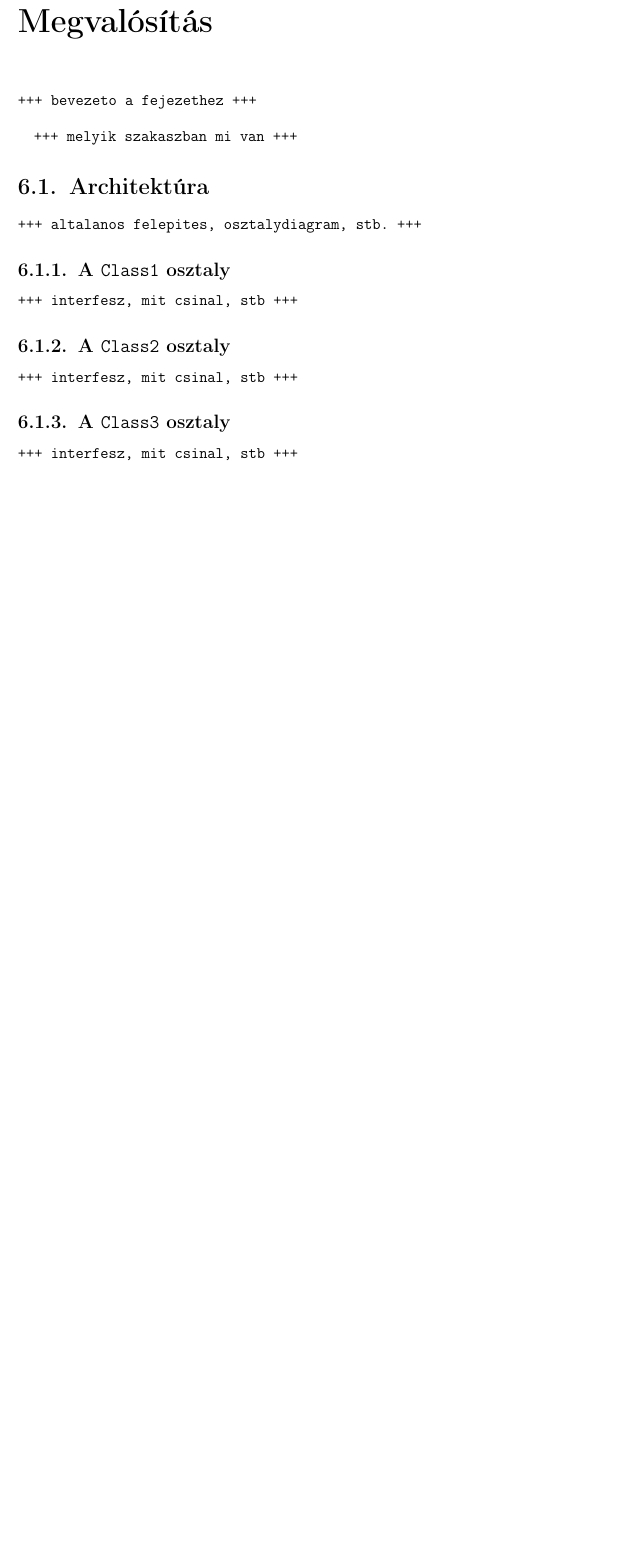
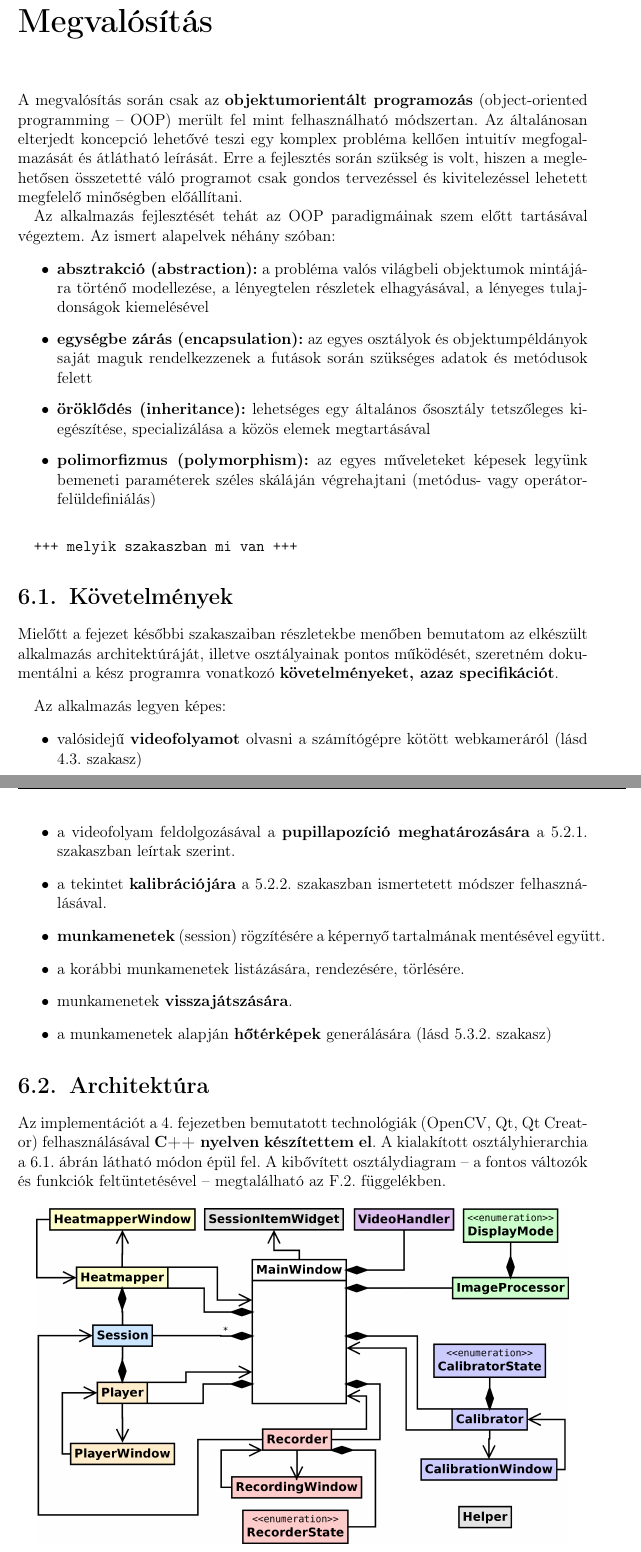
Before and after one commit to exoszajzbuk/msc_thesis, a LaTeX thesis (msc_thesis.tex, which reads chapter6.tex): part of page 51 of 56 before the commit and two parts of pages 52 and 53 of 61 after it, the two joined at a grey line, cut so that both start at the same text, the shorter picture padded with empty space. Compiled offline with pdfLaTeX.

Commit message:
implementation

```diff
--- a/chapter6.tex
+++ b/chapter6.tex
@@ -2,14 +2,48 @@
 \chapter{Megvalósítás}\label{sect:megvalositas}
 %----------------------------------------------------------------------------
 
-\texttt{+++ bevezeto a fejezethez +++}
+A megvalósítás során csak az \textbf{objektumorientált programozás} (object-oriented programming -- OOP) merült fel mint felhasználható módszertan. Az általánosan elterjedt koncepció lehetővé teszi egy komplex probléma kellően intuitív megfogalmazását és átlátható leírását. Erre a fejlesztés során szükség is volt, hiszen a meglehetősen összetetté váló programot csak gondos tervezéssel és kivitelezéssel lehetett megfelelő minőségben előállítani.
+
+Az alkalmazás fejlesztését tehát az OOP paradigmáinak szem előtt tartásával végeztem. Az ismert alapelvek néhány szóban:
+
+\begin{itemize}
+  \item \textbf{absztrakció (abstraction):} a probléma valós világbeli objektumok mintájára történő modellezése, a lényegtelen részletek elhagyásával, a lényeges tulajdonságok kiemelésével
+  \item \textbf{egységbe zárás (encapsulation):} az egyes osztályok és objektumpéldányok saját maguk rendelkezzenek a futások során szükséges adatok és metódusok felett
+  \item \textbf{öröklődés (inheritance):} lehetséges egy általános ősosztály tetszőleges kiegészítése, specializálása a közös elemek megtartásával
+  \item \textbf{polimorfizmus (polymorphism):} az egyes műveleteket képesek legyünk bemeneti paraméterek széles skáláján végrehajtani (metódus- vagy operátor-felüldefiniálás)
+\end{itemize}
 
 \bigskip
 
 \texttt{+++ melyik szakaszban mi van +++}
 
 %,,,,,,,,,,,,,,,,,,,,,,,,,,,,,,,,,,,,,,,,,,,,,,,,,,,,,,,,,,,,,,,,,,,,,,,,,,,,
+\section{Követelmények}\label{sect:kovetelmenyek}
+%,,,,,,,,,,,,,,,,,,,,,,,,,,,,,,,,,,,,,,,,,,,,,,,,,,,,,,,,,,,,,,,,,,,,,,,,,,,,
+
+Mielőtt a fejezet későbbi szakaszaiban részletekbe menőben bemutatom az elkészült alkalmazás architektúráját, illetve osztályainak pontos működését, szeretném dokumentálni a kész programra vonatkozó \textbf{követelményeket, azaz specifikációt}.
+
+\bigskip
+
+Az alkalmazás legyen képes:
+
+\begin{itemize}
+  \item valósidejű \textbf{videofolyamot} olvasni a számítógépre kötött webkameráról (lásd \sectref{infracam} szakasz)
+  \item a videofolyam feldolgozásával a \textbf{pupillapozíció meghatározására} a \sectref{pupillakov} szakaszban leírtak szerint.
+  \item a tekintet \textbf{kalibrációjára} a \sectref{kalibracio} szakaszban ismertetett módszer felhasználásával.
+  \item \textbf{munkamenetek} (session) rögzítésére a képernyő tartalmának mentésével együtt.
+  \item a korábbi munkamenetek listázására, rendezésére, törlésére.
+  \item munkamenetek \textbf{visszajátszására}.
+  \item a munkamenetek alapján \textbf{hőtérképek} generálására (lásd \sectref{web} szakasz)
+\end{itemize}
+
+%,,,,,,,,,,,,,,,,,,,,,,,,,,,,,,,,,,,,,,,,,,,,,,,,,,,,,,,,,,,,,,,,,,,,,,,,,,,,
 \section{Architektúra}\label{sect:architektura}
 %,,,,,,,,,,,,,,,,,,,,,,,,,,,,,,,,,,,,,,,,,,,,,,,,,,,,,,,,,,,,,,,,,,,,,,,,,,,,
 
-\texttt{+++ altalanos felepites, osztalydiagram, stb. +++}
+  Az implementációt a \sectref{technologia} fejezetben bemutatott technológiák (OpenCV, Qt, Qt Creator) felhasználásával \textbf{C++ nyelven készítettem el}. A kialakított osztályhierarchia a \figref{overview} ábrán látható módon épül fel. A kibővített osztálydiagram  -- a fontos változók és funkciók feltüntetésével -- megtalálható az \sectref{osztalydiagram} függelékben.
+
+\begin{figure}[!ht]
+\centering
+\includegraphics[width=140mm, keepaspectratio]{figures/overview_aa.png}
+\caption{Az alkalmazás osztályhierarchiája}
@@ -16,18 +54,17 @@
 
 %............................................................................
-\subsection{A \texttt{Class1} osztaly}\label{sect:class1}
+\subsection{A \texttt{MainWindow} osztály}\label{sect:mainwindow}
 %............................................................................
 
-\texttt{+++ interfesz, mit csinal, stb +++}
+blabla
 
 %............................................................................
-\subsection{A \texttt{Class2} osztaly}\label{sect:class2}
+\subsection{A \texttt{VideoHandler} osztály}\label{sect:videohandler}
 %............................................................................
 
-\texttt{+++ interfesz, mit csinal, stb +++}
+blabla
 
 %............................................................................
-\subsection{A \texttt{Class3} osztaly}\label{sect:class3}
+\subsection{Az \texttt{ImageProcessor} osztály}\label{sect:imageprocessor}
 %............................................................................
 
-\texttt{+++ interfesz, mit csinal, stb +++}
```
Also changed, not shown: appendices.tex (+11 -3 lines), chapter4.tex (+1 -1 lines), figures/class_diagram_aa.png, chapter6.tex (35 more changed lines).
